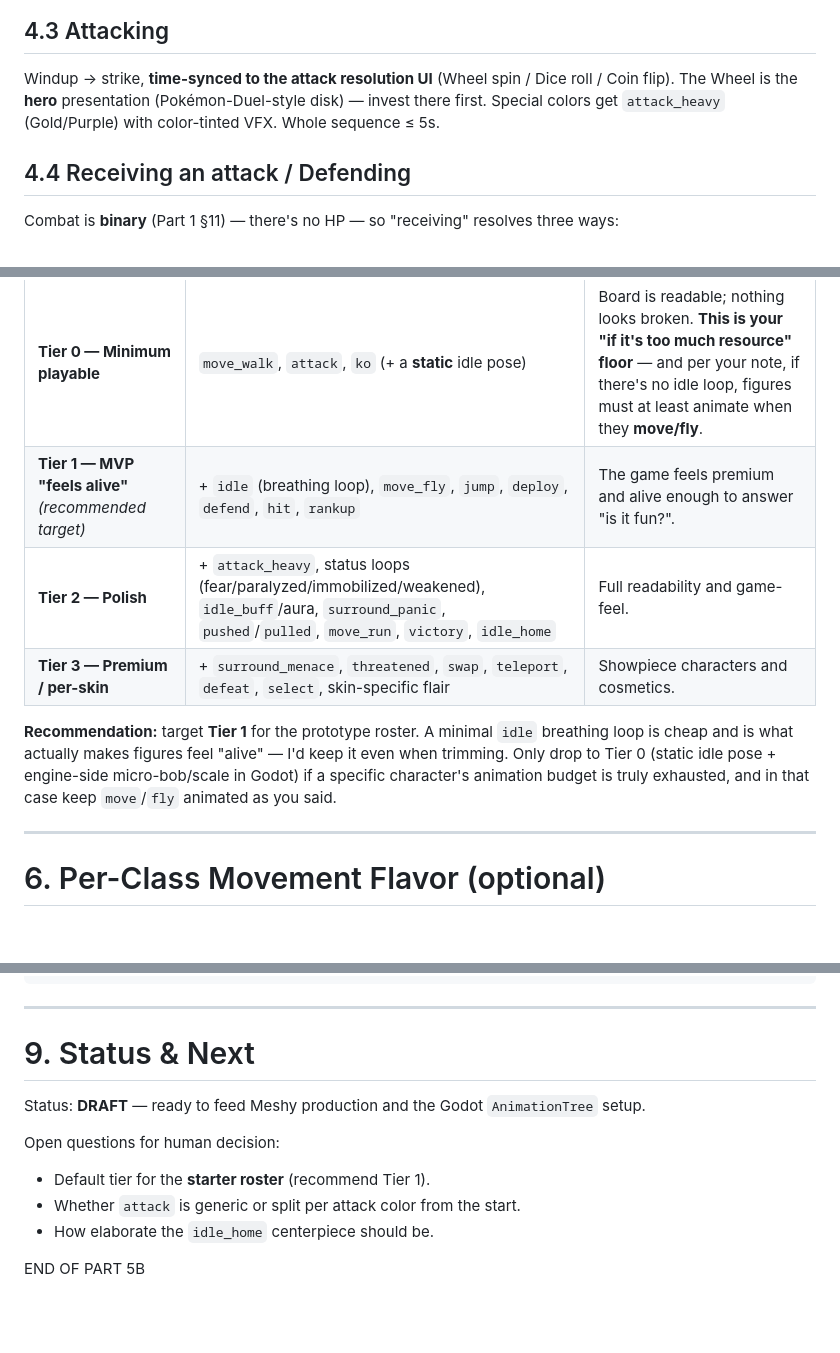
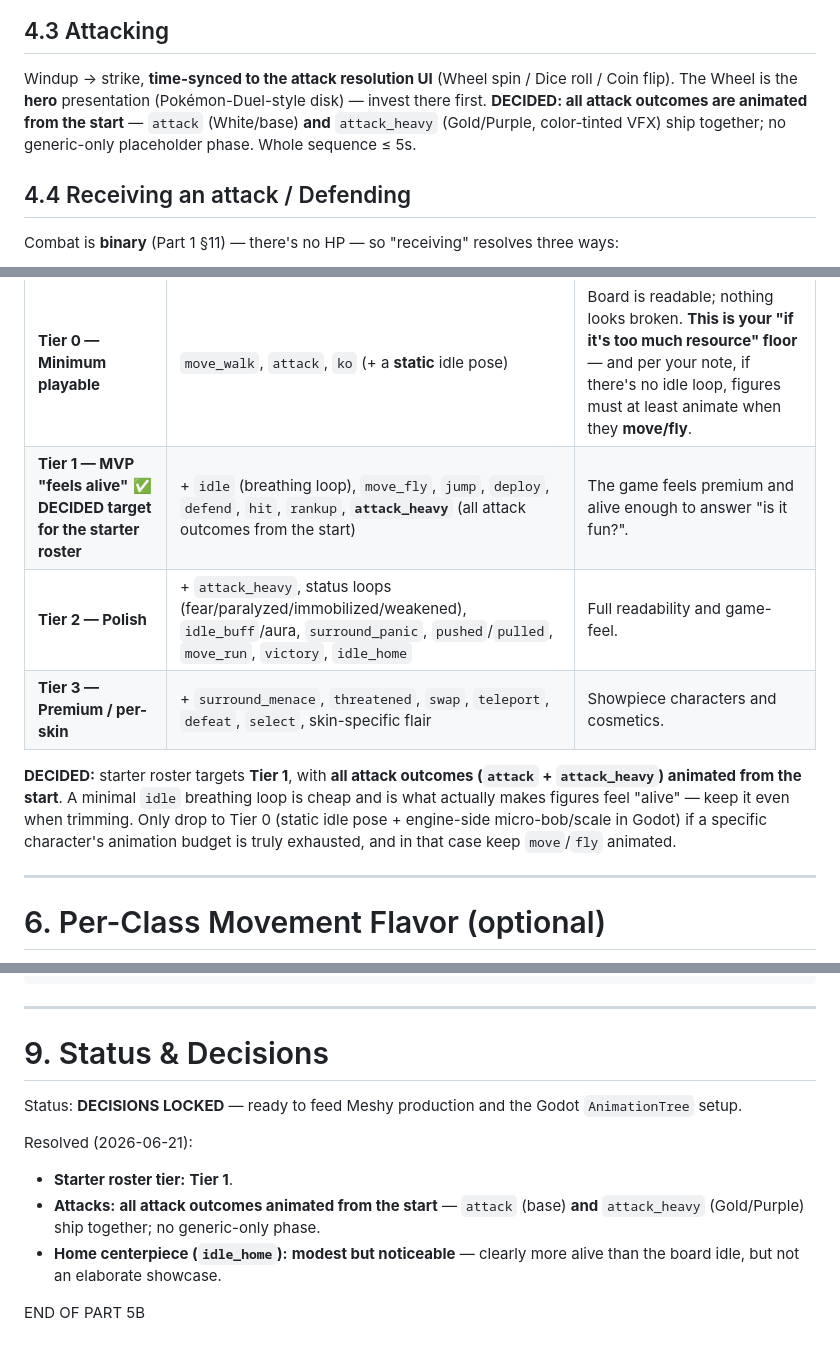
Before and after one commit to GStyleM562/NodeChess, a Markdown page: docs/Part 5 Design UIUX/GDD_v1.0_Part5B_CharacterAnimation.md, 3 parts joined by grey strips. Drawn GitHub-style; blank space fills up the shorter version.

Commit message:
Lock animation decisions: Tier 1, all attacks from start, modest home idle
Starter roster targets Tier 1; attack + attack_heavy (Gold/Purple) ship
together from day one; idle_home is modest-but-noticeable.

Co-Authored-By: Claude Opus 4.8 <noreply@anthropic.com>

```diff
--- a/docs/Part 5 Design UIUX/GDD_v1.0_Part5B_CharacterAnimation.md
+++ b/docs/Part 5 Design UIUX/GDD_v1.0_Part5B_CharacterAnimation.md
@@ -137,7 +137,9 @@ This is the cheapest, highest-impact animation — strongly recommended even in
 
 Windup → strike, **time-synced to the attack resolution UI** (Wheel spin / Dice roll / Coin flip).
 The Wheel is the **hero** presentation (Pokémon-Duel-style disk) — invest there first.
-Special colors get `attack_heavy` (Gold/Purple) with color-tinted VFX. Whole sequence ≤ 5s.
+**DECIDED: all attack outcomes are animated from the start** — `attack` (White/base) **and**
+`attack_heavy` (Gold/Purple, color-tinted VFX) ship together; no generic-only placeholder phase.
+Whole sequence ≤ 5s.
 
 ## 4.4 Receiving an attack / Defending
 
@@ -193,14 +195,15 @@ Pick a tier per figure (or per rarity/importance). Higher tiers include all lowe
 | Tier | Clips | Goal |
 | ---- | ----- | ---- |
 | **Tier 0 — Minimum playable** | `move_walk`, `attack`, `ko` (+ a **static** idle pose) | Board is readable; nothing looks broken. **This is your "if it's too much resource" floor** — and per your note, if there's no idle loop, figures must at least animate when they **move/fly**. |
-| **Tier 1 — MVP "feels alive"** *(recommended target)* | + `idle` (breathing loop), `move_fly`, `jump`, `deploy`, `defend`, `hit`, `rankup` | The game feels premium and alive enough to answer "is it fun?". |
+| **Tier 1 — MVP "feels alive"** ✅ **DECIDED target for the starter roster** | + `idle` (breathing loop), `move_fly`, `jump`, `deploy`, `defend`, `hit`, `rankup`, **`attack_heavy`** (all attack outcomes from the start) | The game feels premium and alive enough to answer "is it fun?". |
 | **Tier 2 — Polish** | + `attack_heavy`, status loops (fear/paralyzed/immobilized/weakened), `idle_buff`/aura, `surround_panic`, `pushed`/`pulled`, `move_run`, `victory`, `idle_home` | Full readability and game-feel. |
 | **Tier 3 — Premium / per-skin** | + `surround_menace`, `threatened`, `swap`, `teleport`, `defeat`, `select`, skin-specific flair | Showpiece characters and cosmetics. |
 
-**Recommendation:** target **Tier 1** for the prototype roster. A minimal `idle` breathing loop is
-cheap and is what actually makes figures feel "alive" — I'd keep it even when trimming. Only drop to
-Tier 0 (static idle pose + engine-side micro-bob/scale in Godot) if a specific character's animation
-budget is truly exhausted, and in that case keep `move`/`fly` animated as you said.
+**DECIDED:** starter roster targets **Tier 1**, with **all attack outcomes (`attack` + `attack_heavy`)
+animated from the start**. A minimal `idle` breathing loop is cheap and is what actually makes figures
+feel "alive" — keep it even when trimming. Only drop to Tier 0 (static idle pose + engine-side
+micro-bob/scale in Godot) if a specific character's animation budget is truly exhausted, and in that
+case keep `move`/`fly` animated.
 
 ---
 
@@ -264,13 +267,15 @@ Meshy/Mixamo source notes: <...>
 
 ---
 
-# 9. Status & Next
+# 9. Status & Decisions
 
-Status: **DRAFT** — ready to feed Meshy production and the Godot `AnimationTree` setup.
+Status: **DECISIONS LOCKED** — ready to feed Meshy production and the Godot `AnimationTree` setup.
 
-Open questions for human decision:
-- Default tier for the **starter roster** (recommend Tier 1).
-- Whether `attack` is generic or split per attack color from the start.
-- How elaborate the `idle_home` centerpiece should be.
+Resolved (2026-06-21):
+- **Starter roster tier:** **Tier 1**.
+- **Attacks:** **all attack outcomes animated from the start** — `attack` (base) **and**
+  `attack_heavy` (Gold/Purple) ship together; no generic-only phase.
+- **Home centerpiece (`idle_home`):** **modest but noticeable** — clearly more alive than the board
+  idle, but not an elaborate showcase.
 
 END OF PART 5B
```
Also changed, not shown: other parts of docs/Part 5 Design UIUX/GDD_v1.0_Part5B_CharacterAnimation.md (+2 -2 lines).
